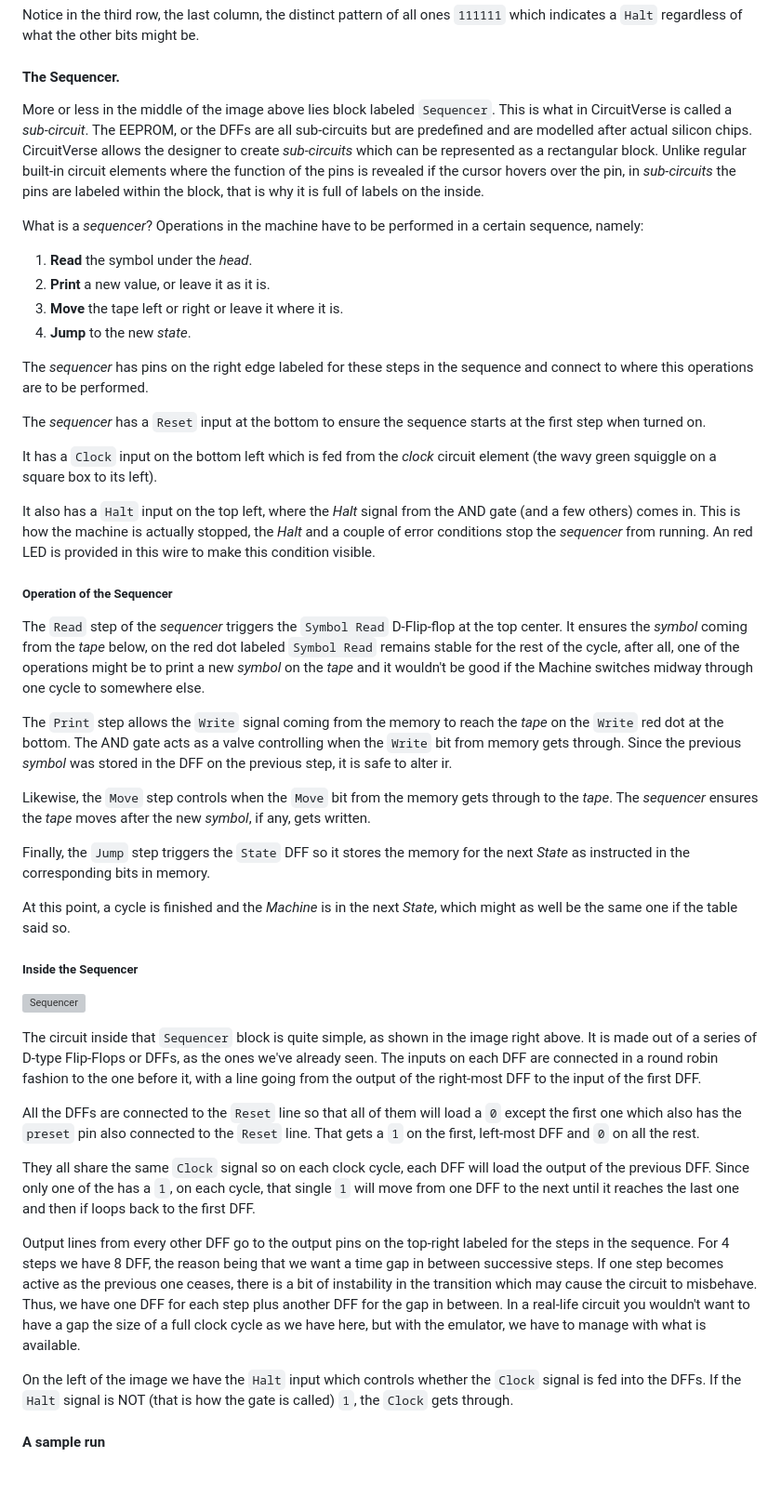
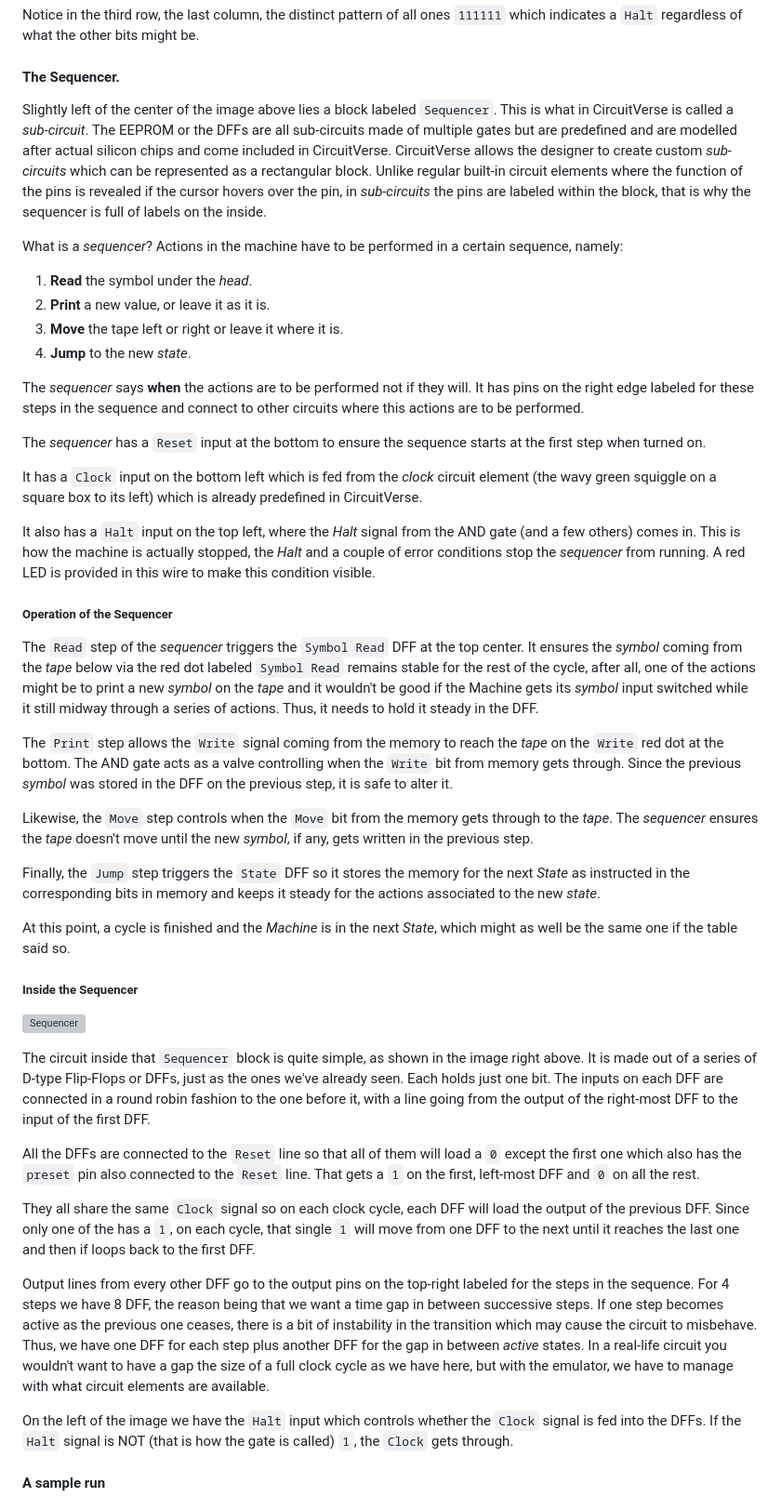
Before and after one commit to Satyam/TuringMachine, a Markdown page: docs/index.md, the part around one of its changes. Shown at 93% size. Rendered like a GitHub page; blank space fills up the shorter version; grey boxes are pictures that could not be loaded.

```diff
--- a/docs/index.md
+++ b/docs/index.md
@@ -126,32 +133,32 @@ Notice in the third row, the last column, the distinct pattern of all ones `1111
 
 #### The Sequencer.
 
-More or less in the middle of the image above lies block labeled `Sequencer`.   This is what in CircuitVerse is called a *sub-circuit*.  The EEPROM, or the DFFs are all sub-circuits but are predefined and are modelled after actual silicon chips.   CircuitVerse allows the designer to create *sub-circuits* which can be represented as a rectangular block.  Unlike regular built-in circuit elements where the function of the pins is revealed if the cursor hovers over the pin, in *sub-circuits* the pins are labeled within the block, that is why it is full of labels on the inside.
+Slightly left of the center of the image above lies a block labeled `Sequencer`.   This is what in CircuitVerse is called a *sub-circuit*.  The EEPROM or the DFFs are all sub-circuits made of multiple gates but are predefined and are modelled after actual silicon chips and come included in CircuitVerse.   CircuitVerse allows the designer to create custom *sub-circuits* which can be represented as a rectangular block.  Unlike regular built-in circuit elements where the function of the pins is revealed if the cursor hovers over the pin, in *sub-circuits* the pins are labeled within the block, that is why the sequencer is full of labels on the inside.
 
-What is a *sequencer*?  Operations in the machine have to be performed in a certain sequence, namely:
+What is a *sequencer*?  Actions in the machine have to be performed in a certain sequence, namely:
 
 1. **Read** the symbol under the *head*.
 1. **Print** a new value, or leave it as it is.
 1. **Move** the tape left or right or leave it where it is.
 1. **Jump** to the new *state*.
 
-The *sequencer* has pins on the right edge labeled for these steps in the sequence and connect to where this operations are to be performed.
+The *sequencer* says **when** the actions are to be performed not if they will.  It has pins on the right edge labeled for these steps in the sequence and connect to other circuits where this actions are to be performed.
 
 The *sequencer* has a `Reset` input at the bottom to ensure the sequence starts at the first step when turned on.
 
-It has a `Clock` input on the bottom left which is fed  from the *clock* circuit element (the wavy green squiggle on a square box to its left).
+It has a `Clock` input on the bottom left which is fed  from the *clock* circuit element (the wavy green squiggle on a square box to its left) which is already predefined in CircuitVerse.
 
-It also has a `Halt` input on the top left, where the *Halt* signal from the AND gate (and a few others) comes in. This is how the machine is actually stopped, the *Halt* and a couple of error conditions stop the *sequencer* from running.  An red LED is provided in this wire to make this condition visible.
+It also has a `Halt` input on the top left, where the *Halt* signal from the AND gate (and a few others) comes in. This is how the machine is actually stopped, the *Halt* and a couple of error conditions stop the *sequencer* from running.  A red LED is provided in this wire to make this condition visible.
 
 ##### Operation of the Sequencer
 
-The `Read` step of the *sequencer* triggers the `Symbol Read` D-Flip-flop at the top center.  It ensures the *symbol* coming from the *tape* below, on the red dot labeled `Symbol Read` remains stable for the rest of the cycle, after all, one of the operations might be to print a new *symbol* on the *tape* and it wouldn't be good if the Machine switches midway through one cycle to somewhere else.
+The `Read` step of the *sequencer* triggers the `Symbol Read` DFF at the top center.  It ensures the *symbol* coming from the *tape* below via the red dot labeled `Symbol Read` remains stable for the rest of the cycle, after all, one of the actions might be to print a new *symbol* on the *tape* and it wouldn't be good if the Machine gets its *symbol* input switched while it still midway through a series of actions.  Thus, it needs to hold it steady in the DFF.
 
-The `Print` step allows the `Write` signal coming from the memory to reach the *tape* on the `Write` red dot at the bottom.  The AND gate acts as a valve controlling when the `Write` bit from memory gets through.  Since the previous *symbol* was stored in the DFF on the previous step, it is safe to alter ir.
+The `Print` step allows the `Write` signal coming from the memory to reach the *tape* on the `Write` red dot at the bottom.  The AND gate acts as a valve controlling when the `Write` bit from memory gets through.  Since the previous *symbol* was stored in the DFF on the previous step, it is safe to alter it.
 
-Likewise, the `Move` step controls when the `Move` bit from the memory gets through to the *tape*.  The *sequencer* ensures the *tape* moves after the new *symbol*, if any, gets written.
+Likewise, the `Move` step controls when the `Move` bit from the memory gets through to the *tape*.  The *sequencer* ensures the *tape* doesn't move until the new *symbol*, if any, gets written in the previous step.
 
-Finally, the `Jump` step triggers the `State` DFF so it stores the memory for the next *State* as instructed in the corresponding bits in memory.
+Finally, the `Jump` step triggers the `State` DFF so it stores the memory for the next *State* as instructed in the corresponding bits in memory and keeps it steady for the actions associated to the new *state*.
 
 At this point, a cycle is finished and the *Machine* is in the next *State*, which might as well be the same one if the table said so.
 
@@ -159,13 +166,13 @@ At this point, a cycle is finished and the *Machine* is in the next *State*, whi
 
 ![Sequencer](img/Sequencer.svg "The Sequencer sub-circuit")
 
-The circuit inside that `Sequencer` block is quite simple, as shown in the image right above.  It is made out of a series of D-type Flip-Flops or DFFs, as the ones we've already seen.  The inputs on each DFF are connected in a round robin fashion to the one before it, with a line going from the output of the right-most DFF to the input of the first DFF.
+The circuit inside that `Sequencer` block is quite simple, as shown in the image right above.  It is made out of a series of D-type Flip-Flops or DFFs, just as the ones we've already seen. Each holds just one bit.  The inputs on each DFF are connected in a round robin fashion to the one before it, with a line going from the output of the right-most DFF to the input of the first DFF.
 
 All the DFFs are connected to the `Reset` line so that all of them will load a `0` except the first one which also has the `preset` pin also connected to the `Reset` line.  That gets a `1` on the first, left-most DFF and `0` on all the rest.
 
 They all share the same `Clock` signal so on each clock cycle, each DFF will load the output of the previous DFF.  Since only one of the has a `1`, on each cycle, that single `1` will move from one DFF to the next until it reaches the last one and then if loops back to the first DFF.
 
-Output lines from every other DFF go to the output pins on the top-right labeled for the steps in the sequence.  For 4 steps we have 8 DFF, the reason being that we want a time gap in between successive steps.  If one step becomes active as the previous one ceases, there is a bit of instability in the transition which may cause the circuit to misbehave.  Thus, we have one DFF for each step plus another DFF for the gap in between.  In a real-life circuit you wouldn't want to have a gap the size of a full clock cycle as we have here, but with the emulator, we have to manage with what is available.
+Output lines from every other DFF go to the output pins on the top-right labeled for the steps in the sequence.  For 4 steps we have 8 DFF, the reason being that we want a time gap in between successive steps.  If one step becomes active as the previous one ceases, there is a bit of instability in the transition which may cause the circuit to misbehave.  Thus, we have one DFF for each step plus another DFF for the gap in between *active* states.  In a real-life circuit you wouldn't want to have a gap the size of a full clock cycle as we have here, but with the emulator, we have to manage with what circuit elements are available.
 
 On the left of the image we have the `Halt` input which controls whether the `Clock` signal is fed into the DFFs.  If the `Halt` signal is NOT (that is how the gate is called) `1`, the `Clock` gets through.
 
```
Also changed, not shown: other parts of docs/index.md (+56 -47 lines).
